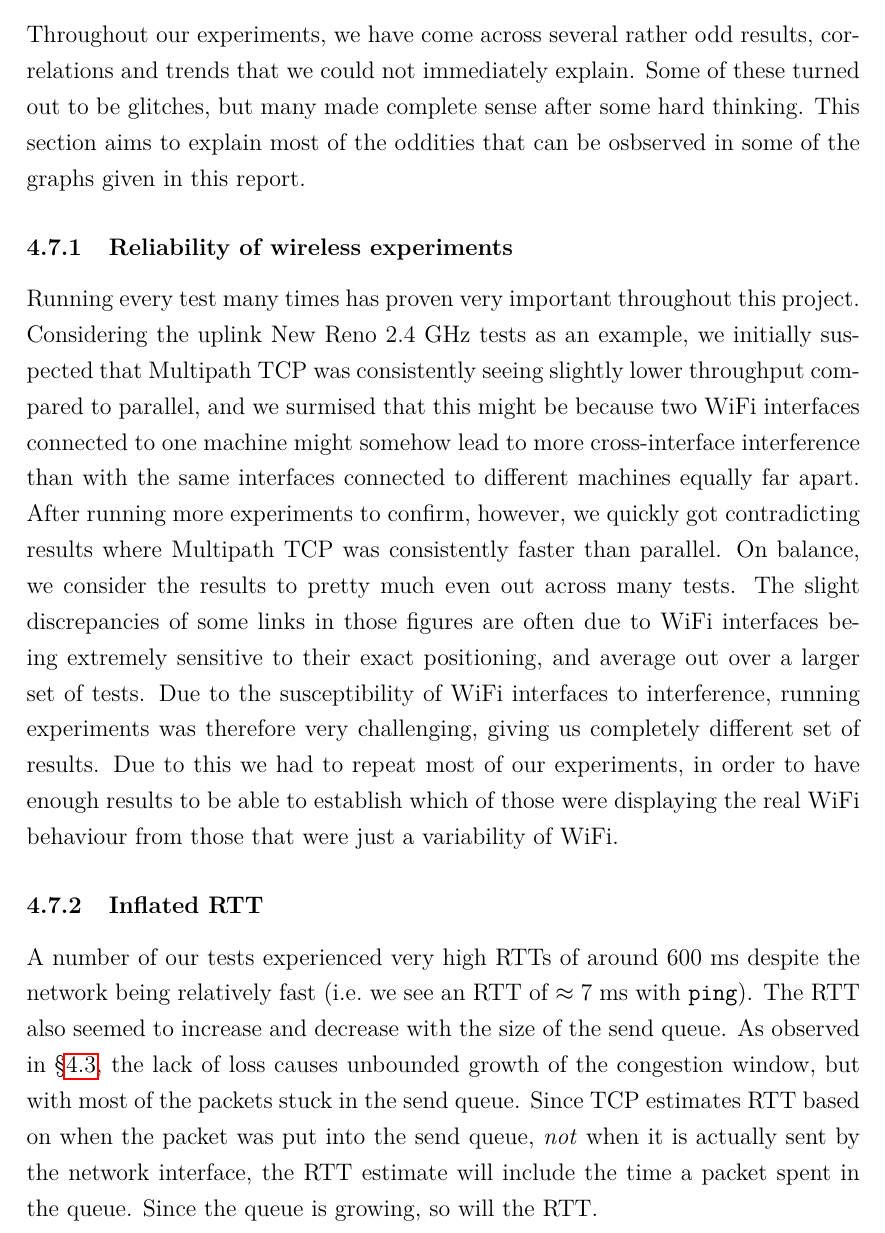
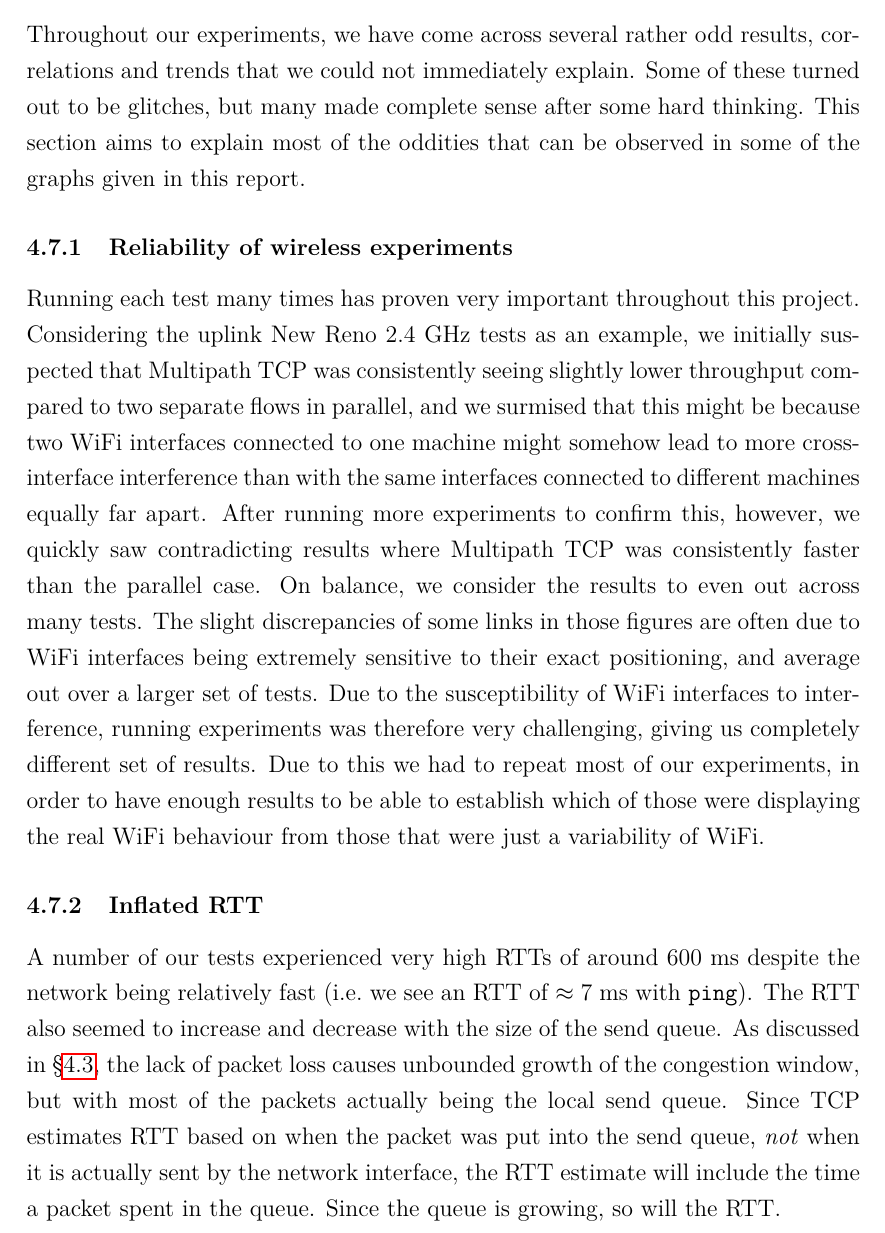
Before and after one commit to jamesbarlow/mptcp, a LaTeX paper (report/report.tex, which reads report/sections/results-closing-remarks.tex): part of page 36 of 40, cut so that both start at the same text. Compiled offline with pdfLaTeX.

Commit message:
Spelling results-closing-remarks.

```diff
--- a/report/sections/results-closing-remarks.tex
+++ b/report/sections/results-closing-remarks.tex
@@ -1,20 +1,21 @@
 Throughout our experiments, we have come across several rather odd results,
 correlations and trends that we could not immediately explain. Some of these
 turned out to be glitches, but many made complete sense after some hard
-thinking. This section aims to explain most of the oddities that can be osbserved
+thinking. This section aims to explain most of the oddities that can be observed
 in some of the graphs given in this report.
 
 \subsubsection{Reliability of wireless experiments}
-Running every test many times has proven very important throughout this project.
+Running each test many times has proven very important throughout this project.
 Considering the uplink New Reno 2.4 GHz tests as an example, we initially
 suspected that Multipath TCP was consistently seeing slightly lower
-throughput compared to parallel, and we surmised that this might be because two
+throughput compared to two separate flows in parallel, and we surmised that
+this might be because two
 WiFi interfaces connected to one machine might somehow lead to more
 cross-interface interference than with the same interfaces connected to
-different machines equally far apart. After running more experiments to confirm,
-however, we quickly got contradicting results where Multipath TCP was
-consistently faster than parallel. On balance, we consider the results to pretty
-much even out across many tests. The slight discrepancies of some links in those
+different machines equally far apart. After running more experiments to confirm this,
+however, we quickly saw contradicting results where Multipath TCP was
+consistently faster than the parallel case. On balance, we consider the results to
+even out across many tests. The slight discrepancies of some links in those
 figures are often due to WiFi interfaces being extremely sensitive to their
 exact positioning, and average out over a larger set of tests.
 Due to the susceptibility of WiFi interfaces to interference, running experiments was therefore very challenging, giving us completely different set of results. Due to this we had to repeat most of our experiments, in order to have enough results to be able to establish which of those were displaying the real WiFi behaviour from those that were just a variability of WiFi.
@@ -23,9 +24,9 @@ Due to the susceptibility of WiFi interfaces to interference, running experiment
 A number of our tests experienced very high RTTs of around 600 ms despite the network
 being relatively fast (i.e.\ we see an RTT of $\approx 7$ ms with \texttt{ping}).
 The RTT also seemed to increase and decrease with the size of the send queue. As
-observed in \S\ref{sec:results-fairness}, the lack of loss causes
-unbounded growth of the congestion window, but with most of the packets stuck in
-the send queue. Since TCP estimates RTT based on when the packet was put into
+discussed in \S\ref{sec:results-fairness}, the lack of packet loss causes
+unbounded growth of the congestion window, but with most of the packets actually being
+the local send queue. Since TCP estimates RTT based on when the packet was put into
 the send queue, \emph{not} when it is actually sent by the network interface,
 the RTT estimate will include the time a packet spent in the queue. Since the
 queue is growing, so will the RTT.
```
